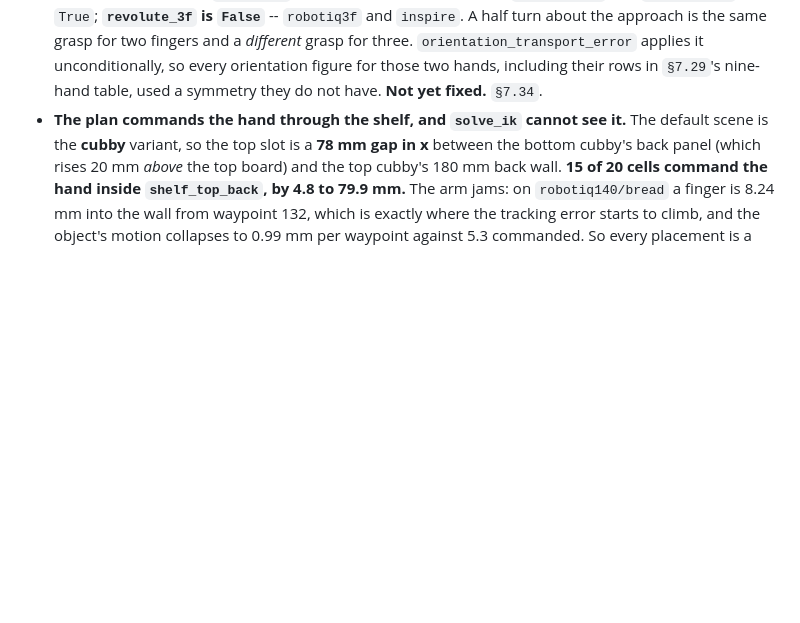
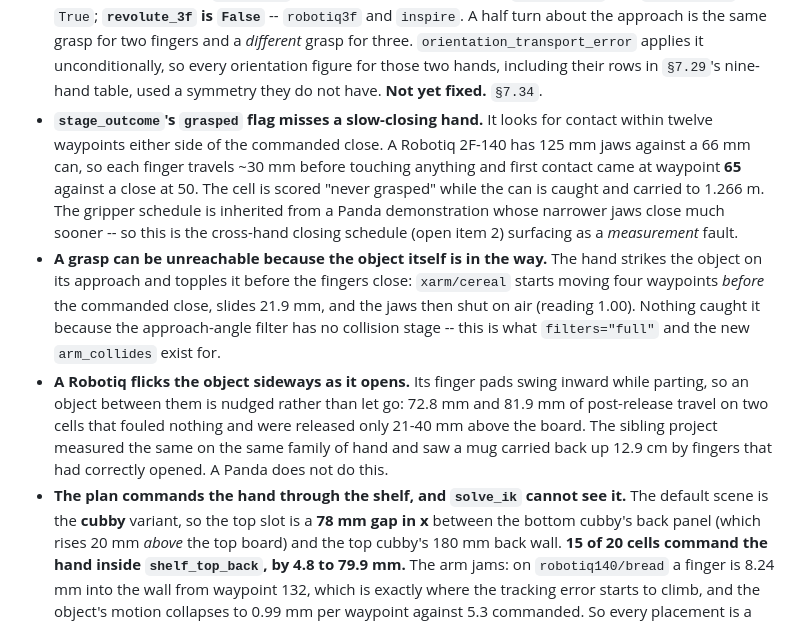
Before and after one commit to 1shit4/TPGPT_multi_obj_and_embodiment, a Markdown page: CLAUDE.md, the part around the change. Rendered like a GitHub page; blank space fills up the shorter version.

```diff
--- a/CLAUDE.md
+++ b/CLAUDE.md
@@ -351,6 +351,26 @@ Each of these cost real debugging time. Full detail in `ROBOTICS_NOTES.md`.
   `orientation_transport_error` applies it unconditionally, so every orientation
   figure for those two hands, including their rows in `§7.29`'s nine-hand table,
   used a symmetry they do not have. **Not yet fixed.** `§7.34`.
+- **`stage_outcome`'s `grasped` flag misses a slow-closing hand.** It looks for
+  contact within twelve waypoints either side of the commanded close. A Robotiq
+  2F-140 has 125 mm jaws against a 66 mm can, so each finger travels ~30 mm
+  before touching anything and first contact came at waypoint **65** against a
+  close at 50. The cell is scored "never grasped" while the can is caught and
+  carried to 1.266 m. The gripper schedule is inherited from a Panda
+  demonstration whose narrower jaws close much sooner -- so this is the
+  cross-hand closing schedule (open item 2) surfacing as a *measurement* fault.
+- **A grasp can be unreachable because the object itself is in the way.** The
+  hand strikes the object on its approach and topples it before the fingers
+  close: `xarm/cereal` starts moving four waypoints *before* the commanded
+  close, slides 21.9 mm, and the jaws then shut on air (reading 1.00). Nothing
+  caught it because the approach-angle filter has no collision stage -- this is
+  what `filters="full"` and the new `arm_collides` exist for.
+- **A Robotiq flicks the object sideways as it opens.** Its finger pads swing
+  inward while parting, so an object between them is nudged rather than let go:
+  72.8 mm and 81.9 mm of post-release travel on two cells that fouled nothing
+  and were released only 21-40 mm above the board. The sibling project measured
+  the same on the same family of hand and saw a mug carried back up 12.9 cm by
+  fingers that had correctly opened. A Panda does not do this.
 - **The plan commands the hand through the shelf, and `solve_ik` cannot see it.**
   The default scene is the **cubby** variant, so the top slot is a **78 mm gap
   in x** between the bottom cubby's back panel (which rises 20 mm *above* the
```
Also changed, not shown: outputs/keypoints_sweep/FINDINGS.md (+53 -27 lines).
